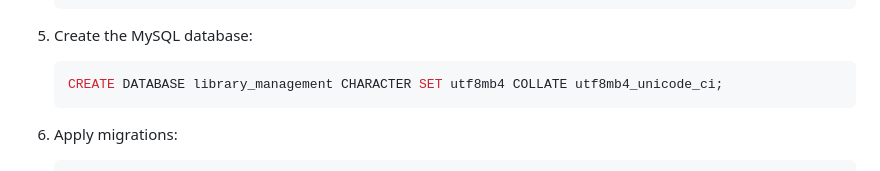
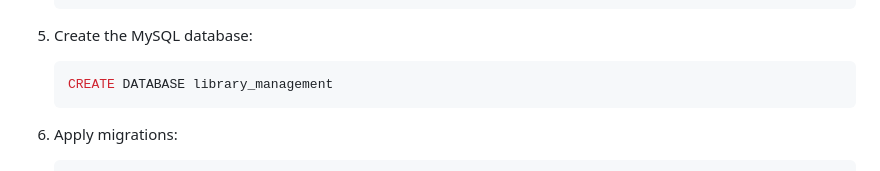
Before and after one commit to durgesh253/keywordioTask, a Markdown page: README.md, the part around the change. Rendered like a GitHub page.

Commit message:
modeified redme file

````diff
--- a/README.md
+++ b/README.md
@@ -58,7 +58,7 @@ A Django-based Library Management System that allows administrators to manage bo
 
 5. Create the MySQL database:
    ```sql
-   CREATE DATABASE library_management CHARACTER SET utf8mb4 COLLATE utf8mb4_unicode_ci;
+   CREATE DATABASE library_management
    ```
 
 6. Apply migrations:
````
